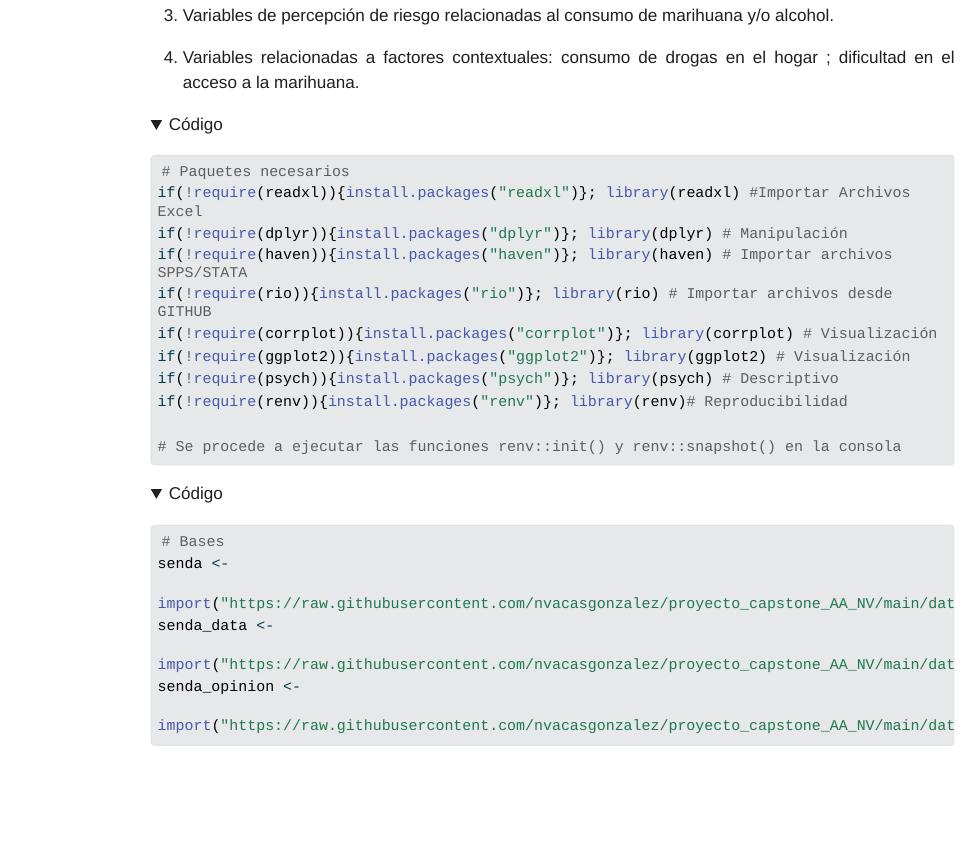
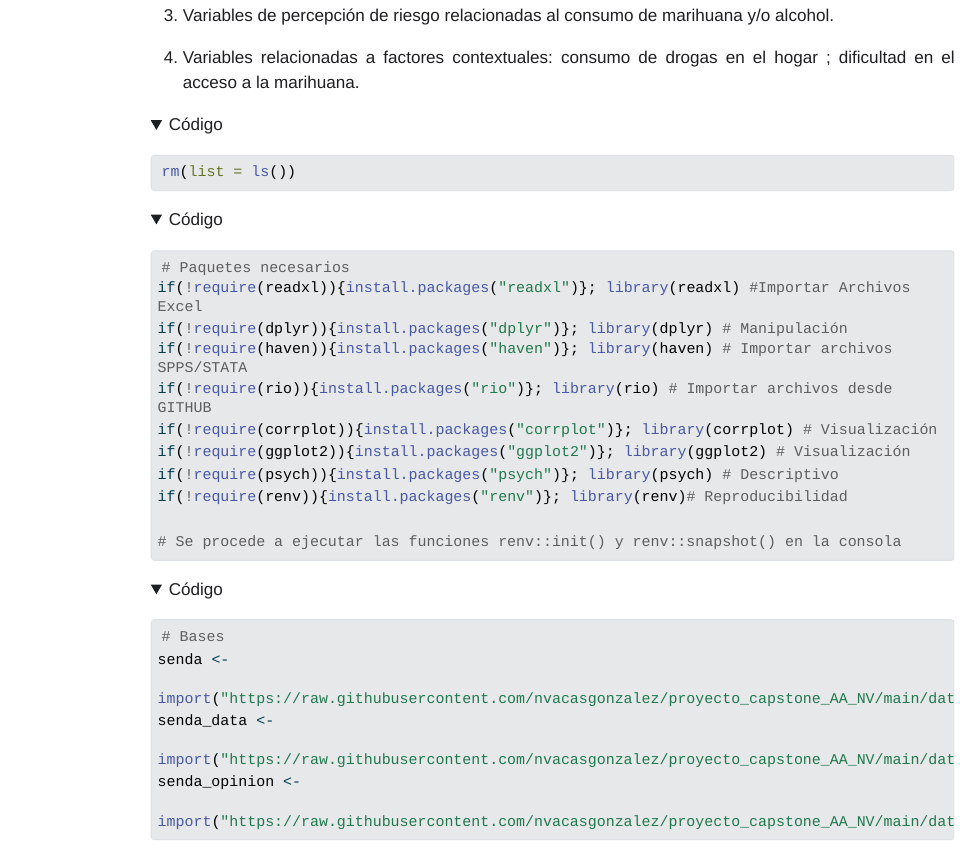
Before and after one commit to nvacasgonzalez/proyecto_capstone_AA_NV, a Quarto document (index.qmd): the page in a window 1100 px wide, from 2410 px down. The pictures show the output file index.html that the author committed with the source, opened offline; folded parts are opened; Quarto's library style sheets are replaced by a plain one without menus; long lines of code are wrapped.

Commit message:
23:55_250119
Se añade rm(list = ls())

````diff
--- a/index.qmd
+++ b/index.qmd
@@ -97,6 +97,10 @@ Las variables seleccionadas para el presente proyecto se agupan en:
 3.  Variables de percepción de riesgo relacionadas al consumo de marihuana y/o alcohol.
 
 4.  Variables relacionadas a factores contextuales: consumo de drogas en el hogar ; dificultad en el acceso a la marihuana.
+
+```{r}
+rm(list = ls())
+```
 
 
 ```{r, warning=FALSE, message=FALSE}
````
Also changed, not shown: index.html, index_files/figure-html/unnamed-chunk-16-1.png, index_files/figure-html/unnamed-chunk-17-1.png, index_files/figure-html/unnamed-chunk-18-1.png (added).
